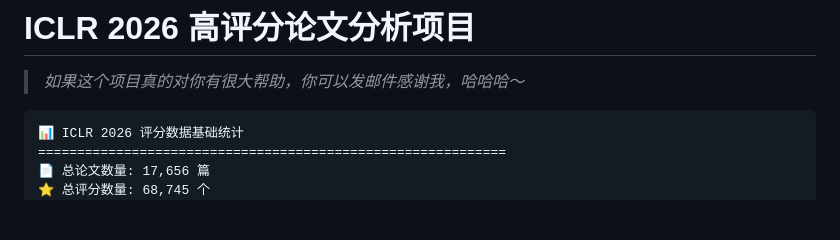
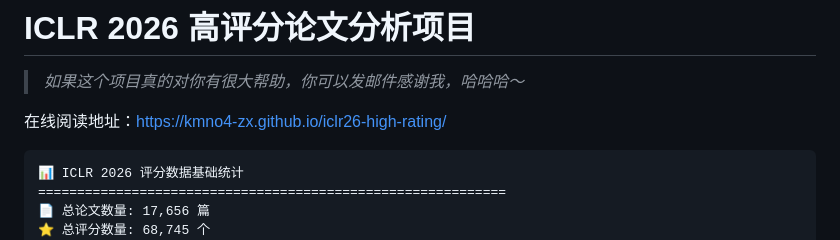
Before and after one commit to KMnO4-zx/iclr26-high-rating, a Markdown page: README.md, the part around the change. GitHub-like rendering; blank space fills up the shorter version.

Commit message:
feat: 更新 README 文件，添加在线阅读地址

````diff
--- a/README.md
+++ b/README.md
@@ -1,6 +1,8 @@
 # ICLR 2026 高评分论文分析项目
 
 > *如果这个项目真的对你有很大帮助，你可以发邮件感谢我，哈哈哈～*
+
+在线阅读地址：https://kmno4-zx.github.io/iclr26-high-rating/
 
 ```
 📊 ICLR 2026 评分数据基础统计
````
